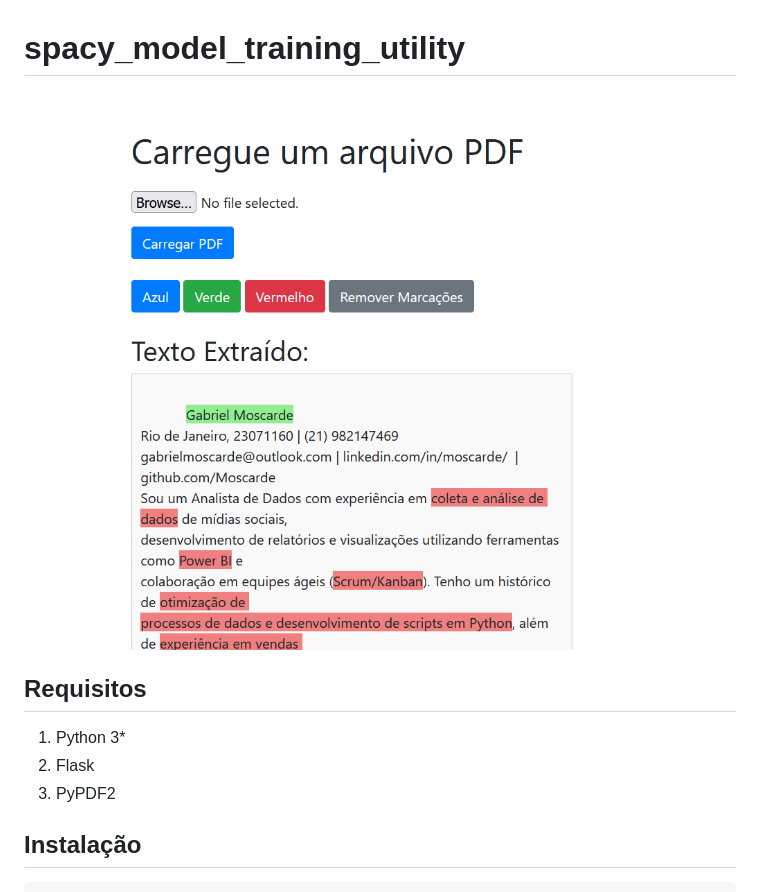
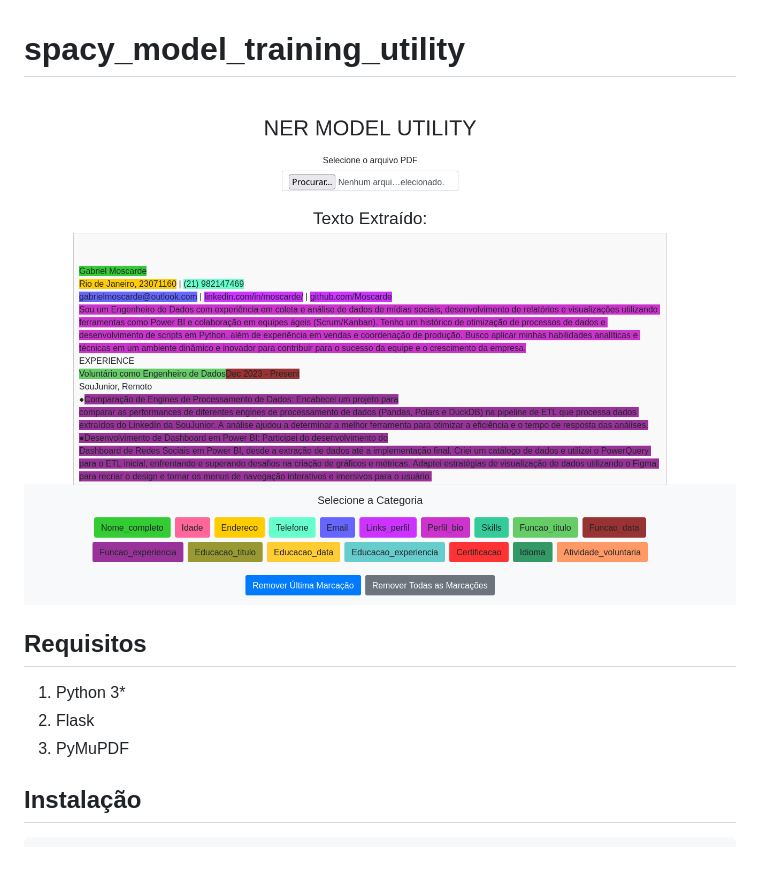
Before and after one commit to Moscarde/spacy_model_training_utility, a Markdown page: README.md, the part around the change. Rendered like a GitHub page; pictures changed too: screenshot.png; blank space fills up the shorter version.

Commit message:
docs: readme updates

````diff
--- a/README.md
+++ b/README.md
@@ -6,7 +6,7 @@
 
 1. Python 3*
 2. Flask
-3. PyPDF2
+3. PyMuPDF
 
 ## Instalação
 ```
````
Also changed, not shown: 2 other files.
